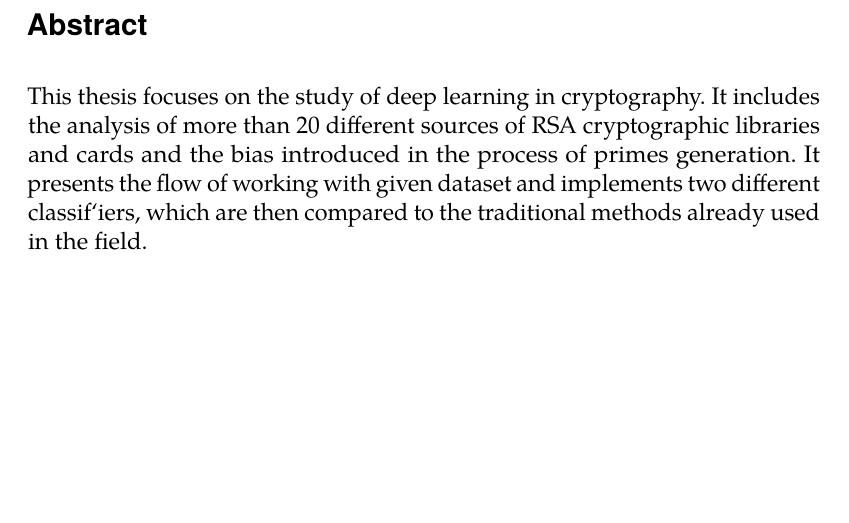
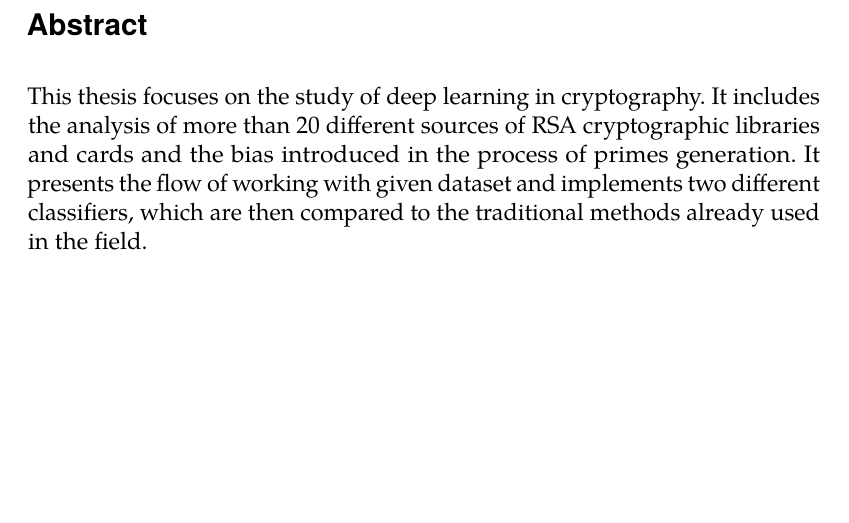
Before and after one commit to rlapar/thesis, a LaTeX thesis (thesis.tex, which reads tex/titlepages.tex): part of page 11 of 96 before the commit and part of page 9 of 94 after it, cut so that both start at the same text. Compiled offline with pdfLaTeX.

Commit message:
Fix typo + e-version

```diff
--- a/tex/titlepages.tex
+++ b/tex/titlepages.tex
@@ -8,9 +8,9 @@
 	gender 		= m,
 	type 		= mgr,
 	faculty 	= fi,
-	assignment 	= {./zadanie.pdf, ./prehlasenie.pdf}
+	assignment 	= ,%{./zadanie.pdf, ./prehlasenie.pdf}
 }
 
-\thesislong{abstract} {This thesis focuses on the study of deep learning in cryptography. It includes the analysis of more than 20 different sources of RSA cryptographic libraries and cards and the bias introduced in the process of primes generation. It presents the flow of working with given dataset and implements two different classif`iers, which are then compared to the traditional methods already used in the field.}
+\thesislong{abstract} {This thesis focuses on the study of deep learning in cryptography. It includes the analysis of more than 20 different sources of RSA cryptographic libraries and cards and the bias introduced in the process of primes generation. It presents the flow of working with given dataset and implements two different classifiers, which are then compared to the traditional methods already used in the field.}
 
 \thesislong{thanks} {I would like to thank my supervisor doc. RNDr. Tomáš Brázdil, Ph.D. for his guidance and advice in the field. Moreover, I would like to thank RNDr. Petr Švenda, Ph.D. and RNDr. Matúš Nemec from the CROCS lab for the consultations and assistance during the whole process.}
--- a/thesis.tex
+++ b/thesis.tex
@@ -5,8 +5,8 @@
 	table,
 	nolot,
 	nolof,
-	cover
-	%nocover
+	%cover
+	nocover
 ]{fithesis3}
 
 % load init of fithesis macros
```
